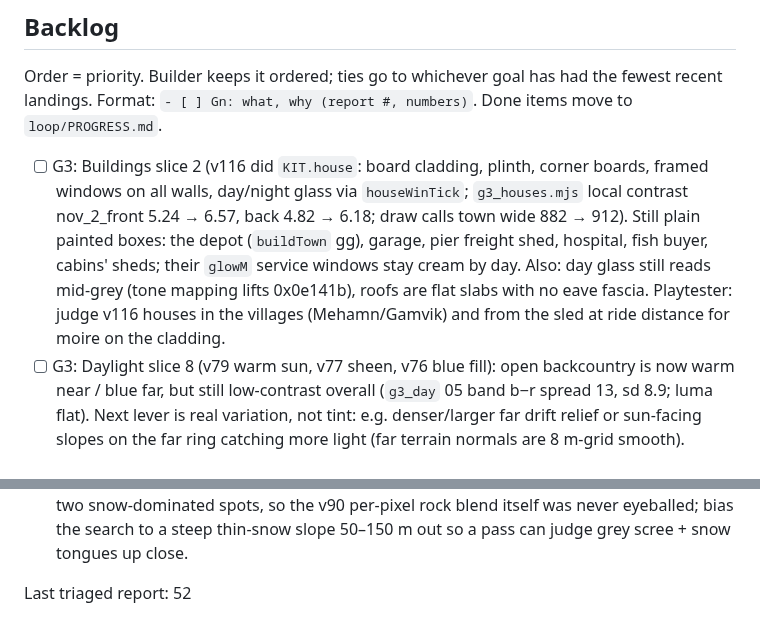
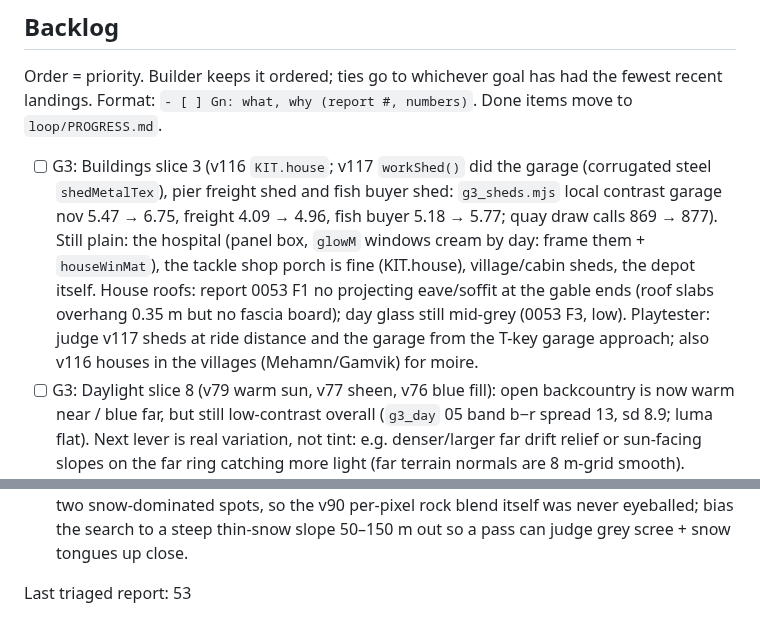
Before and after one commit to DefNotALemon/tracklayer, a Markdown page: loop/LOOP.md, 2 parts joined by grey strips. GitHub-like rendering.

```diff
--- a/loop/LOOP.md
+++ b/loop/LOOP.md
@@ -113,12 +113,13 @@ round-town jobs ≈ 15 game-min: on target. After that a single contract outpays
 Order = priority. Builder keeps it ordered; ties go to whichever goal has had the fewest recent landings.
 Format: `- [ ] Gn: what, why (report #, numbers)`. Done items move to `loop/PROGRESS.md`.
 
-- [ ] G3: Buildings slice 2 (v116 did `KIT.house`: board cladding, plinth, corner boards, framed windows on all walls,
-      day/night glass via `houseWinTick`; `g3_houses.mjs` local contrast nov_2_front 5.24 → 6.57, back 4.82 → 6.18; draw
-      calls town wide 882 → 912). Still plain painted boxes: the depot (`buildTown` gg), garage, pier freight shed,
-      hospital, fish buyer, cabins' sheds; their `glowM` service windows stay cream by day. Also: day glass still reads
-      mid-grey (tone mapping lifts 0x0e141b), roofs are flat slabs with no eave fascia. Playtester: judge v116 houses in
-      the villages (Mehamn/Gamvik) and from the sled at ride distance for moire on the cladding.
+- [ ] G3: Buildings slice 3 (v116 `KIT.house`; v117 `workShed()` did the garage (corrugated steel `shedMetalTex`),
+      pier freight shed and fish buyer shed: `g3_sheds.mjs` local contrast garage nov 5.47 → 6.75, freight 4.09 → 4.96,
+      fish buyer 5.18 → 5.77; quay draw calls 869 → 877). Still plain: the hospital (panel box, `glowM` windows cream by
+      day: frame them + `houseWinMat`), the tackle shop porch is fine (KIT.house), village/cabin sheds, the depot itself.
+      House roofs: report 0053 F1 no projecting eave/soffit at the gable ends (roof slabs overhang 0.35 m but no fascia
+      board); day glass still mid-grey (0053 F3, low). Playtester: judge v117 sheds at ride distance and the garage from
+      the T-key garage approach; also v116 houses in the villages (Mehamn/Gamvik) for moire.
 - [ ] G3: Daylight slice 8 (v79 warm sun, v77 sheen, v76 blue fill): open backcountry is now warm near / blue far,
       but still low-contrast overall (`g3_day` 05 band b−r spread 13, sd 8.9; luma flat). Next lever is real
       variation, not tint: e.g. denser/larger far drift relief or sun-facing slopes on the far ring catching more
@@ -243,4 +244,4 @@ Format: `- [ ] Gn: what, why (report #, numbers)`. Done items move to `loop/PROG
       spots, so the v90 per-pixel rock blend itself was never eyeballed; bias the search to a steep thin-snow slope
       50–150 m out so a pass can judge grey scree + snow tongues up close.
 
-Last triaged report: 52
+Last triaged report: 53
```
Also changed, not shown: loop/PROGRESS.md (+14 -0 lines).
